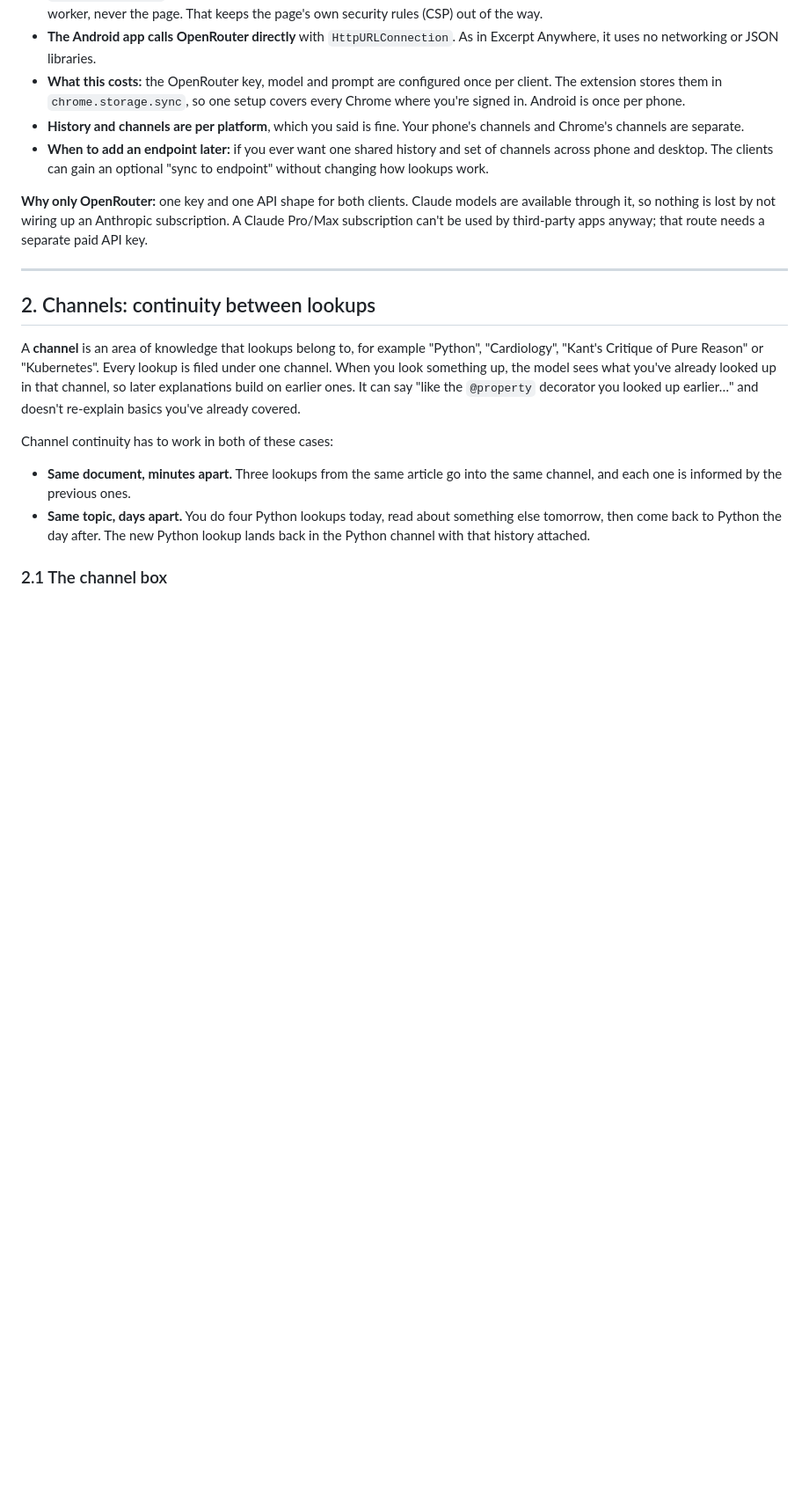
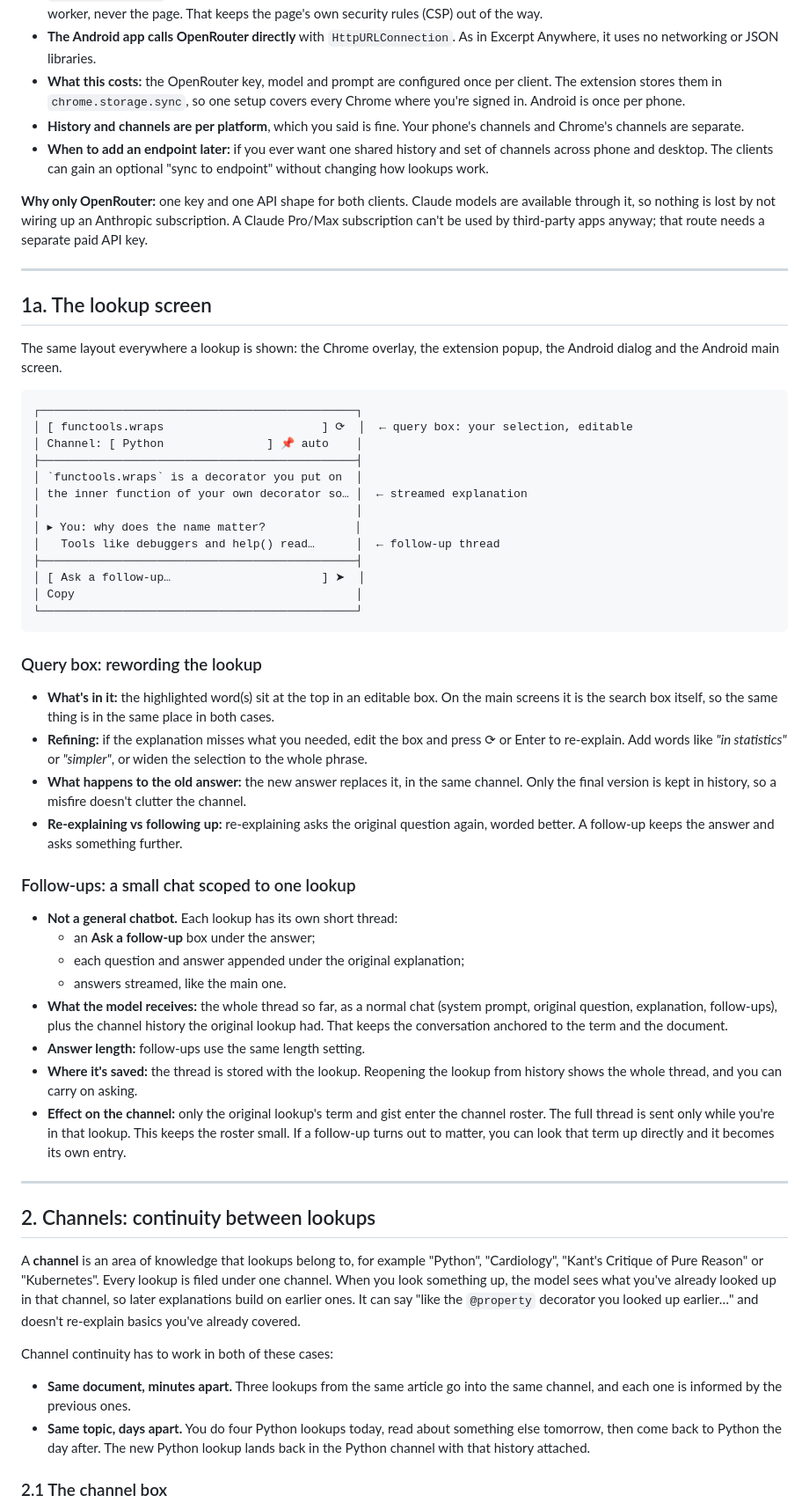
Before and after one commit to ByTheSeaL/read_depth, a Markdown page: PLAN.md, the part around one of its changes. Shown at 88% size. Rendered like a GitHub page; blank space fills up the shorter version.

````diff
--- a/PLAN.md
+++ b/PLAN.md
@@ -53,6 +53,62 @@ relay requests to OpenRouter.
 models are available through it, so nothing is lost by not wiring up an
 Anthropic subscription. A Claude Pro/Max subscription can't be used by
 third-party apps anyway; that route needs a separate paid API key.
+
+---
+
+## 1a. The lookup screen
+
+The same layout everywhere a lookup is shown: the Chrome overlay, the
+extension popup, the Android dialog and the Android main screen.
+
+```
+┌──────────────────────────────────────────────┐
+│ [ functools.wraps                       ] ⟳  │  ← query box: your selection, editable
+│ Channel: [ Python               ] 📌 auto    │
+├──────────────────────────────────────────────┤
+│ `functools.wraps` is a decorator you put on  │
+│ the inner function of your own decorator so… │  ← streamed explanation
+│                                              │
+│ ▸ You: why does the name matter?             │
+│   Tools like debuggers and help() read…      │  ← follow-up thread
+├──────────────────────────────────────────────┤
+│ [ Ask a follow-up…                      ] ➤  │
+│ Copy                                         │
+└──────────────────────────────────────────────┘
+```
+
+### Query box: rewording the lookup
+
+- **What's in it:** the highlighted word(s) sit at the top in an editable box.
+  On the main screens it is the search box itself, so the same thing is in
+  the same place in both cases.
+- **Refining:** if the explanation misses what you needed, edit the box and
+  press ⟳ or Enter to re-explain. Add words like *"in statistics"* or
+  *"simpler"*, or widen the selection to the whole phrase.
+- **What happens to the old answer:** the new answer replaces it, in the same
+  channel. Only the final version is kept in history, so a misfire doesn't
+  clutter the channel.
+- **Re-explaining vs following up:** re-explaining asks the original
+  question again, worded better. A follow-up keeps the answer and asks
+  something further.
+
+### Follow-ups: a small chat scoped to one lookup
+
+- **Not a general chatbot.** Each lookup has its own short thread:
+  - an **Ask a follow-up** box under the answer;
+  - each question and answer appended under the original explanation;
+  - answers streamed, like the main one.
+- **What the model receives:** the whole thread so far, as a normal chat
+  (system prompt, original question, explanation, follow-ups), plus the
+  channel history the original lookup had. That keeps the conversation
+  anchored to the term and the document.
+- **Answer length:** follow-ups use the same length setting.
+- **Where it's saved:** the thread is stored with the lookup. Reopening the
+  lookup from history shows the whole thread, and you can carry on asking.
+- **Effect on the channel:** only the original lookup's term and gist enter
+  the channel roster. The full thread is sent only while you're in that
+  lookup. This keeps the roster small. If a follow-up turns out to matter,
+  you can look that term up directly and it becomes its own entry.
 
 ---
 
````
Also changed, not shown: other parts of PLAN.md (+51 -23 lines).
